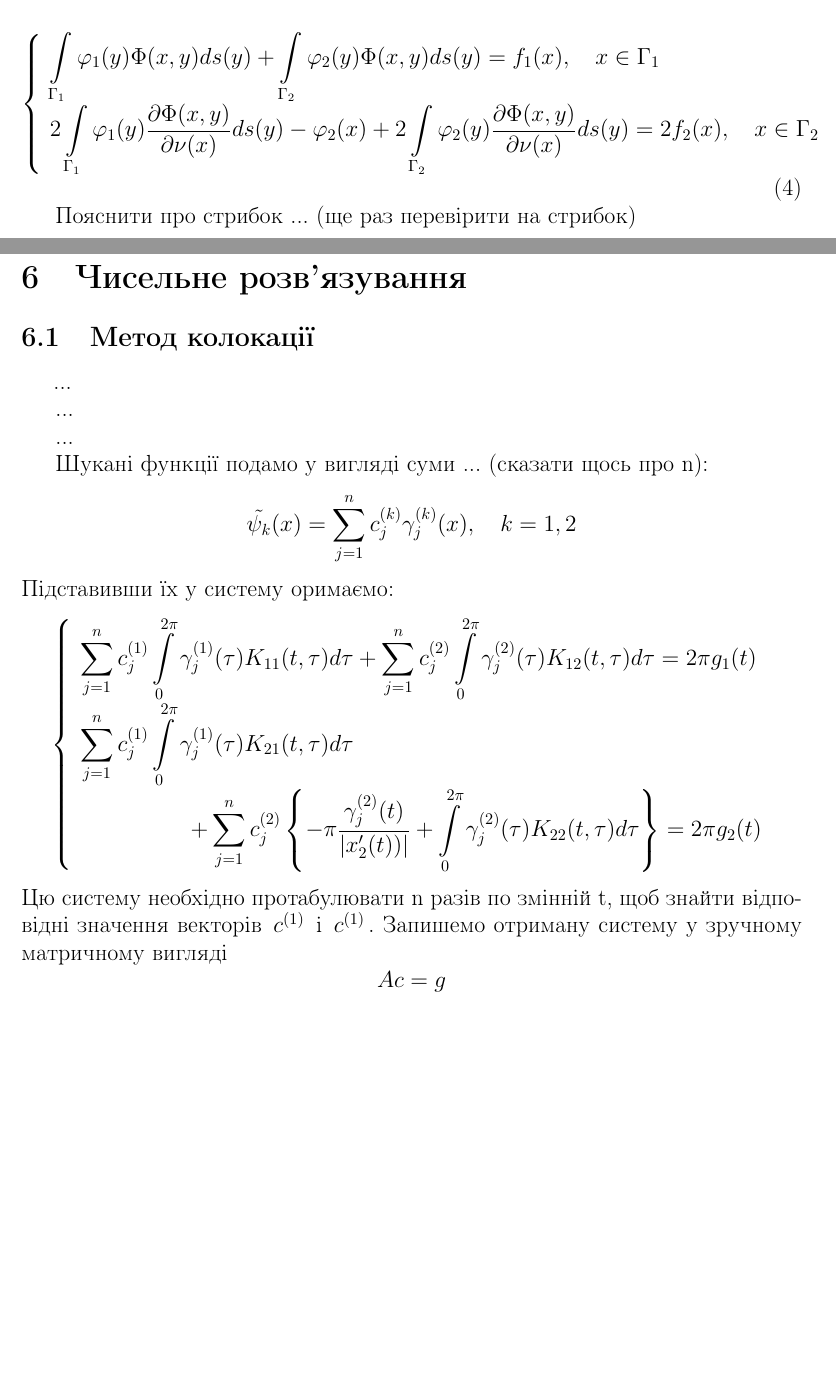
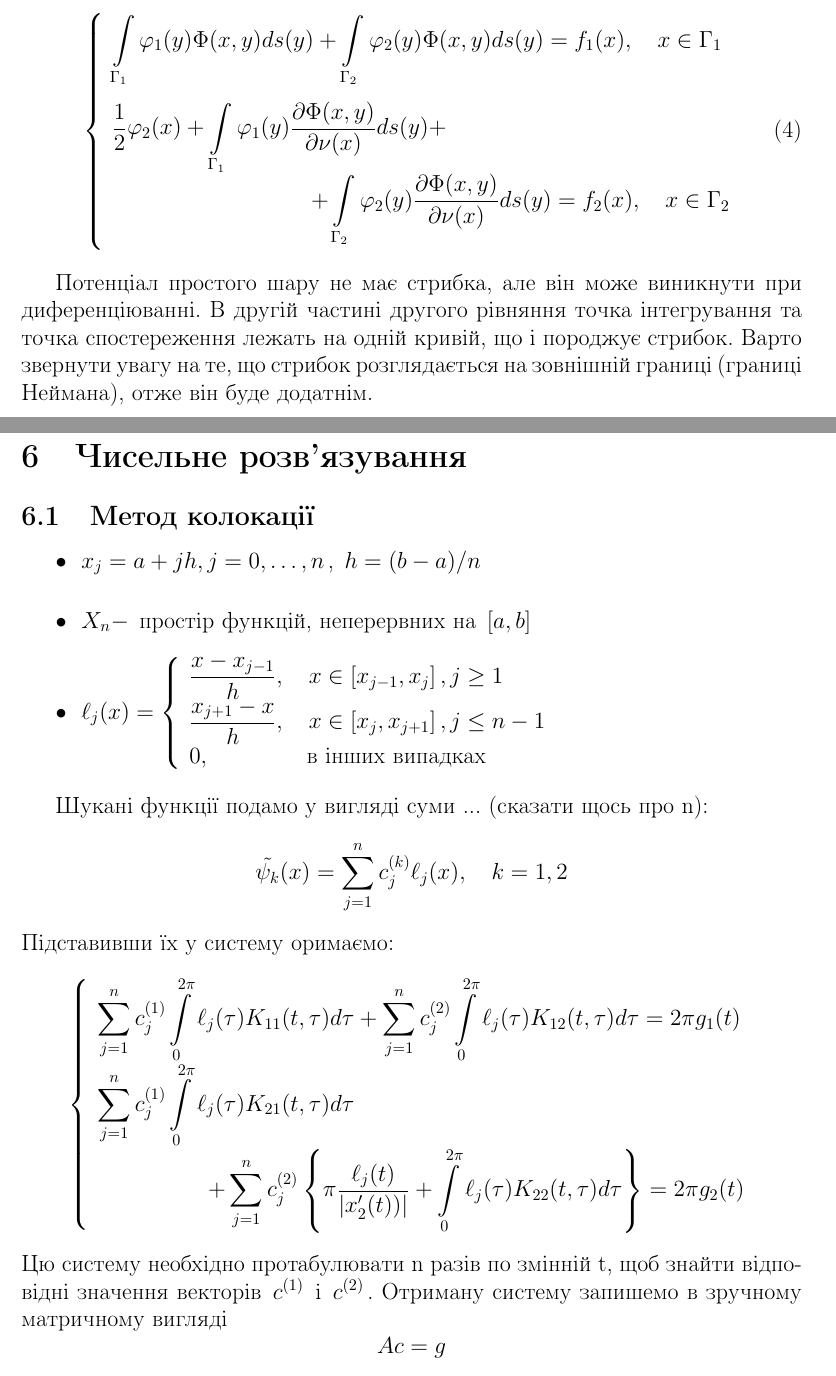
Before and after one commit to BohdanBuhrii/Linear-Integral-Equations, a LaTeX document (Main/report.tex): two parts of pages 7 and 12 of 14 before the commit and two parts of pages 7 and 12 of 15 after it, joined at a grey line, cut so that both start at the same text, the shorter picture padded with empty space. Compiled offline with pdfLaTeX.

Commit message:
Add few corrections

```diff
--- a/Main/report.tex
+++ b/Main/report.tex
@@ -328,17 +327,18 @@ $$
 	 	  \intl_{\Gamma_{1}} \varphi_1(y) \Phi(x, y) d s(y)
 	 	+ \intl_{\Gamma_{2}} \varphi_2(y) \Phi(x, y) d s(y)
 	 	= f_{1}(x), \quad x \in \Gamma_{1}
+	 	\\ [1cm]
+	 	\displaystyle
+	 	\frac{1}{2}\varphi_2(x)
+	 	+ \intl_{\Gamma_{1}} \varphi_1(y) \frac{\partial \Phi(x, y)}{\partial \nu(x)} d s(y) +
 	 	\\ [0.3cm]
-	 	\displaystyle
-	 	  2\intl_{\Gamma_{1}} \varphi_1(y) \frac{\partial \Phi(x, y)}{\partial \nu(x)} d s(y)
-	 	- \varphi_2(x)
-	 	+ 2\intl_{\Gamma_{2}} \varphi_2(y) \frac{\partial \Phi(x, y)}{\partial \nu(x)} d s(y)
-	 	= 2f_{2}(x), \quad x \in \Gamma_{2}
+	 	\displaystyle \qquad \qquad \qquad \qquad \quad
+	 	+ \intl_{\Gamma_{2}} \varphi_2(y) \frac{\partial \Phi(x, y)}{\partial \nu(x)} d s(y)
+	 	= f_{2}(x), \quad x \in \Gamma_{2}
  \end{array}\right.
  \end{equation}
 
- Пояснити про стрибок ...
- (ще раз перевірити на стрибок)
+ Потенціал простого шару не має стрибка, але він може виникнути при диференціюванні. В другій частині другого рівняння точка інтегрування та точка спостереження лежать на одній кривій, що і породжує стрибок. Варто звернути увагу на те, що стрибок розглядається на зовнішній границі (границі Неймана), отже він буде додатнім.
 
  \begin{comment}
  Розв'язок задачі \boundprob \space будемо шукати у вигляді потенціалу простого шару:
@@ -643,41 +643,51 @@ $$
  \section{Чисельне розв'язування}
 
  \subsection{Метод колокації}
- \hspace{0.7cm}...
 
- ...
+ \begin{itemize}
+ 	\item $x_{j}=a+j h, j=0, \ldots, n$, $h=(b-a) / n$
+ 	\vspace{0.3cm}
+ 	\item $X_{n}-$ простір функцій, неперервних на $[a, b]$
+ 	\item $\ell_{j}(x)=\left\{
+ 	\begin{array}{lc}
+ 		\displaystyle
+ 		\frac{x-x_{j-1}}{h}, \quad x \in\left[x_{j-1}, x_{j}\right], j \geq 1 \\
+ 		\displaystyle
+ 		\frac{x_{j+1}-x}{h}, \quad x \in\left[x_{j}, x_{j+1}\right], j \leq n-1 \\
+ 		0, \qquad\qquad \text { в інших випадках }
+ 	\end{array}\right.$
 
- ...
+ \end{itemize}
 
  Шукані функції подамо у вигляді суми ... (сказати щось про n):
  $$
- \tilde{\psi_k}(x)=\sum_{j=1}^{n} c^{(k)}_{j} \gamma^{(k)}_{j}(x), \quad k = 1,2
+ \tilde{\psi_k}(x)=\sum_{j=1}^{n} c^{(k)}_{j} \ell_{j}(x), \quad k = 1,2
  $$
  Підставивши їх у систему оримаємо:
  $$
  \left\{
  \begin{array}{l}
  	\displaystyle
- 	  \sum_{j=1}^{n} c^{(1)}_{j} \inttwopi \gamma^{(1)}_{j}(\tau) K_{11}(t, \tau) d \tau
- 	+ \sum_{j=1}^{n} c^{(2)}_{j} \inttwopi \gamma^{(2)}_{j}(\tau) K_{12}(t, \tau) d \tau
+ 	  \sum_{j=1}^{n} c^{(1)}_{j} \inttwopi \ell_{j}(\tau) K_{11}(t, \tau) d \tau
+ 	+ \sum_{j=1}^{n} c^{(2)}_{j} \inttwopi \ell_{j}(\tau) K_{12}(t, \tau) d \tau
  	= 2\pi g_{1}(t)
  	\\ [0.3cm]
 
  	\displaystyle
- 	  \sum_{j=1}^{n} c^{(1)}_{j} \inttwopi \gamma^{(1)}_{j}(\tau) K_{21}(t, \tau) d \tau
+ 	  \sum_{j=1}^{n} c^{(1)}_{j} \inttwopi \ell_{j}(\tau) K_{21}(t, \tau) d \tau
  	\\ [0.3cm]
 
  	\displaystyle
  	\qquad \qquad \quad
  	+ \sum_{j=1}^{n} c^{(2)}_{j} \left\{
- 	    - \pi \frac{\gamma^{(2)}_{j}(t)}{\abs{x'_{2}(t))}}
- 	    + \inttwopi \gamma^{(2)}_{j}(\tau) K_{22}(t, \tau) d \tau
+ 	      \pi \frac{\ell_{j}(t)}{\abs{x'_{2}(t))}}
+ 	    + \inttwopi \ell_{j}(\tau) K_{22}(t, \tau) d \tau
  	  \right\}
  	= 2\pi g_{2}(t)
  \end{array}\right.
  $$
- Цю систему необхідно протабулювати n разів по змінній t, щоб знайти відповідні значення векторів $c^{(1)}$ і $c^{(1)}$.
- Запишемо отриману систему у зручному матричному вигляді
+ Цю систему необхідно протабулювати n разів по змінній t, щоб знайти відповідні значення векторів $c^{(1)}$ і $c^{(2)}$.
+ Отриману систему запишемо в зручному матричному вигляді
  $$
  Ac=g
  $$
```
Also changed, not shown: Main/report.pdf, Main/report.tex (37 more changed lines).
